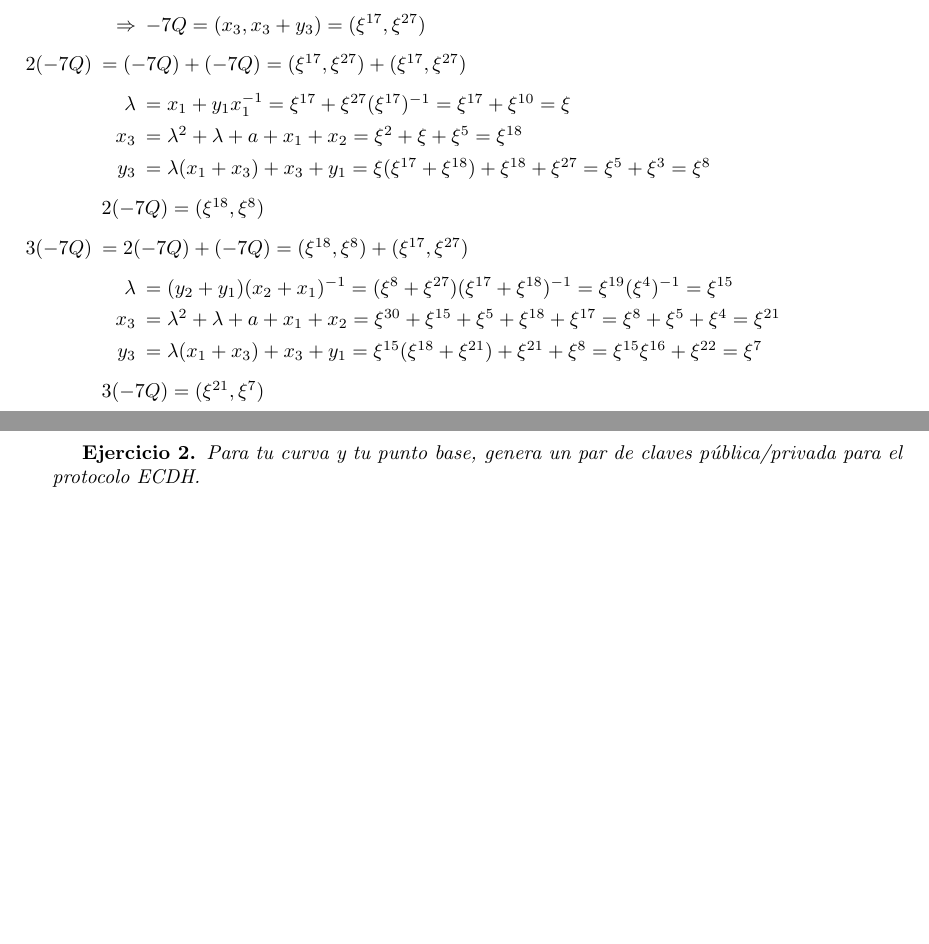
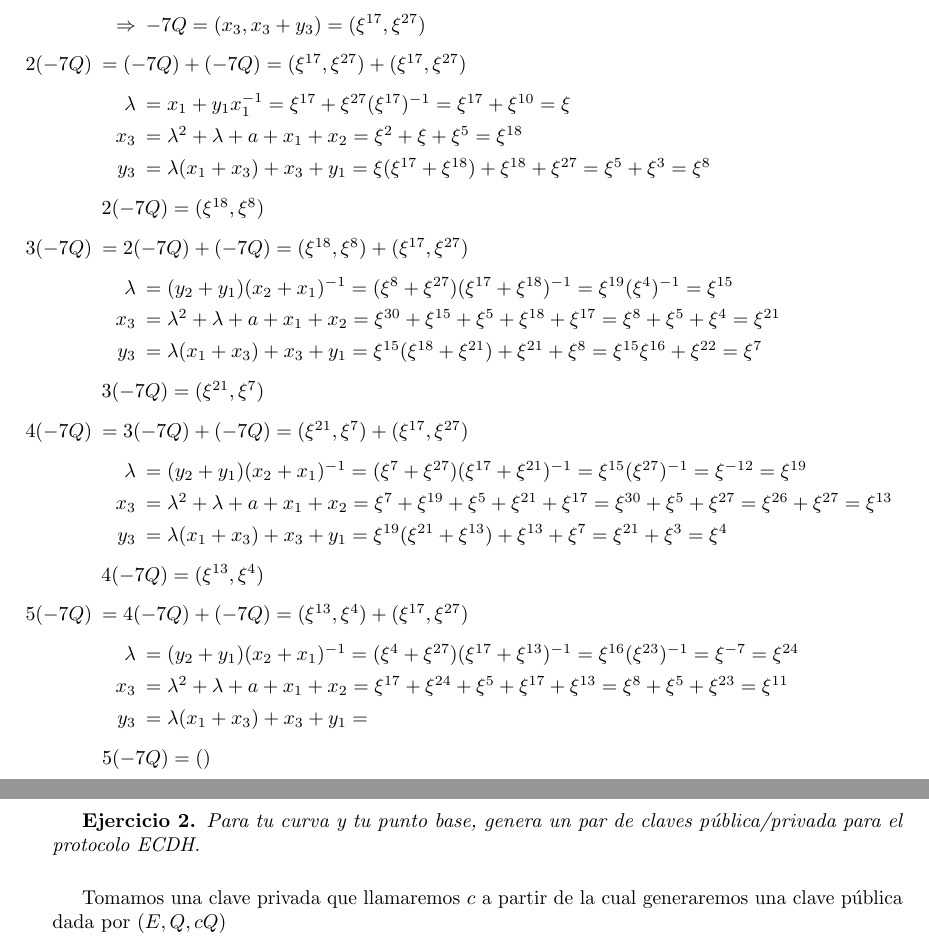
Before and after one commit to davidgc14/Criptografia, a LaTeX document (Entregas/Entrega 4/Entrega04.tex): two parts of pages 3 and 4 of 6, joined at a grey line, cut so that both start at the same text, the shorter picture padded with empty space. Compiled offline with pdfLaTeX.

Commit message:
Paso al siguiente apartado

```diff
--- a/Entregas/Entrega 4/Entrega04.tex
+++ b/Entregas/Entrega 4/Entrega04.tex
@@ -204,6 +204,20 @@
                 \item[$y_3$] $ = \lambda(x_1 + x_3) + x_3 + y_1 = \xi^{15} (\xi^{18} + \xi^{21}) + \xi^{21} + \xi^{8} = \xi^{15}\xi^{16} + \xi^{22} = \xi^{7}$
             \end{itemize}
             $3(-7Q) = (\xi^{21}, \xi^{7})$
+        \item[$4(-7Q)$] $ = 3(-7Q) + (-7Q) = (\xi^{21}, \xi^{7}) + (\xi^{17}, \xi^{27})$
+            \begin{itemize}
+                \item[$\lambda$] $ = (y_2 + y_1)(x_2 + x_1)^{-1} = (\xi^{7} + \xi^{27}) (\xi^{17} + \xi^{21})^{-1} = \xi^{15} (\xi^{27})^{-1} = \xi^{-12} = \xi^{19}$
+                \item[$x_3$] $ = \lambda^2 + \lambda + a + x_1 + x_2 = \xi^{7} + \xi^{19} + \xi^{5} + \xi^{21} + \xi^{17} = \xi^{30} + \xi^{5} + \xi^{27} = \xi^{26} + \xi^{27} = \xi^{13}$
+                \item[$y_3$] $ = \lambda(x_1 + x_3) + x_3 + y_1 = \xi^{19} (\xi^{21} + \xi^{13}) + \xi^{13} + \xi^{7} = \xi^{21} + \xi^{3} = \xi^{4}$
+            \end{itemize}
+            $4(-7Q) = (\xi^{13}, \xi^{4})$
+        \item[$5(-7Q)$] $ = 4(-7Q) + (-7Q) = (\xi^{13}, \xi^{4}) + (\xi^{17}, \xi^{27})$
+            \begin{itemize}
+                \item[$\lambda$] $ = (y_2 + y_1)(x_2 + x_1)^{-1} = (\xi^{4} + \xi^{27}) (\xi^{17} + \xi^{13})^{-1} = \xi^{16} (\xi^{23})^{-1} = \xi^{-7} = \xi^{24}$
+                \item[$x_3$] $ = \lambda^2 + \lambda + a + x_1 + x_2 = \xi^{17} + \xi^{24} + \xi^{5} + \xi^{17} + \xi^{13} = \xi^{8} + \xi^{5} + \xi^{23} = \xi^{11}$
+                \item[$y_3$] $ = \lambda(x_1 + x_3) + x_3 + y_1 = $
+            \end{itemize}
+            $5(-7Q) = ()$
 
     \end{itemize}
 
@@ -212,6 +226,8 @@
     \newpage
     \textbf{Ejercicio 2. }\textit{Para tu curva y tu punto base, genera un par de claves pública/privada para el protocolo ECDH.}
     \vspace{0.5cm}
+
+    Tomamos una clave privada que llamaremos $c$ a partir de la cual generaremos una clave pública dada por $(E, Q, cQ)$
 
 
     \newpage
```
Also changed, not shown: Entregas/Entrega 4/Entrega04.pdf, 3 other files.
